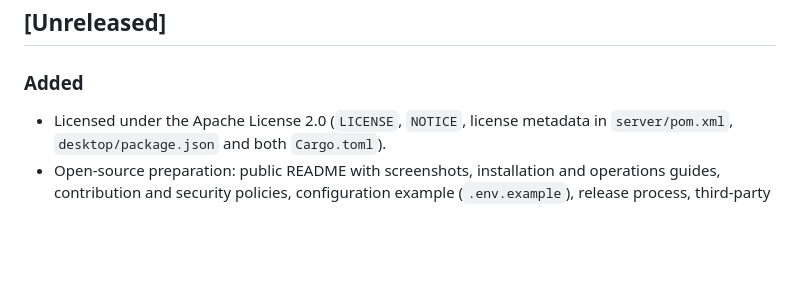
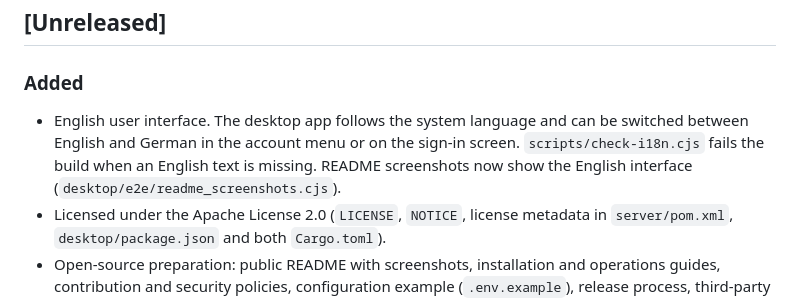
Before and after one commit to marcello-conocchia/Keplura, a Markdown page: CHANGELOG.md, the part around the change. GitHub-like rendering; blank space fills up the shorter version.

```diff
--- a/CHANGELOG.md
+++ b/CHANGELOG.md
@@ -12,6 +12,11 @@ the first tagged release (planned `0.1.0`, see [docs/RELEASING.md](docs/RELEASIN
 
 ### Added
 
+- English user interface. The desktop app follows the system language and
+  can be switched between English and German in the account menu or on the
+  sign-in screen. `scripts/check-i18n.cjs` fails the build when an English
+  text is missing. README screenshots now show the English interface
+  (`desktop/e2e/readme_screenshots.cjs`).
 - Licensed under the Apache License 2.0 (`LICENSE`, `NOTICE`, license
   metadata in `server/pom.xml`, `desktop/package.json` and both `Cargo.toml`).
 - Open-source preparation: public README with screenshots, installation and
```
Also changed, not shown: README.md (+5 -3 lines), docs/OPERATIONS.md (+2 -1 lines), docs/assets/screenshots/admin-datasources-dark.png, docs/assets/screenshots/chat-dark.png, docs/assets/screenshots/knowledge-dark.png, docs/assets/screenshots/login-dark.png, 3 other files.
